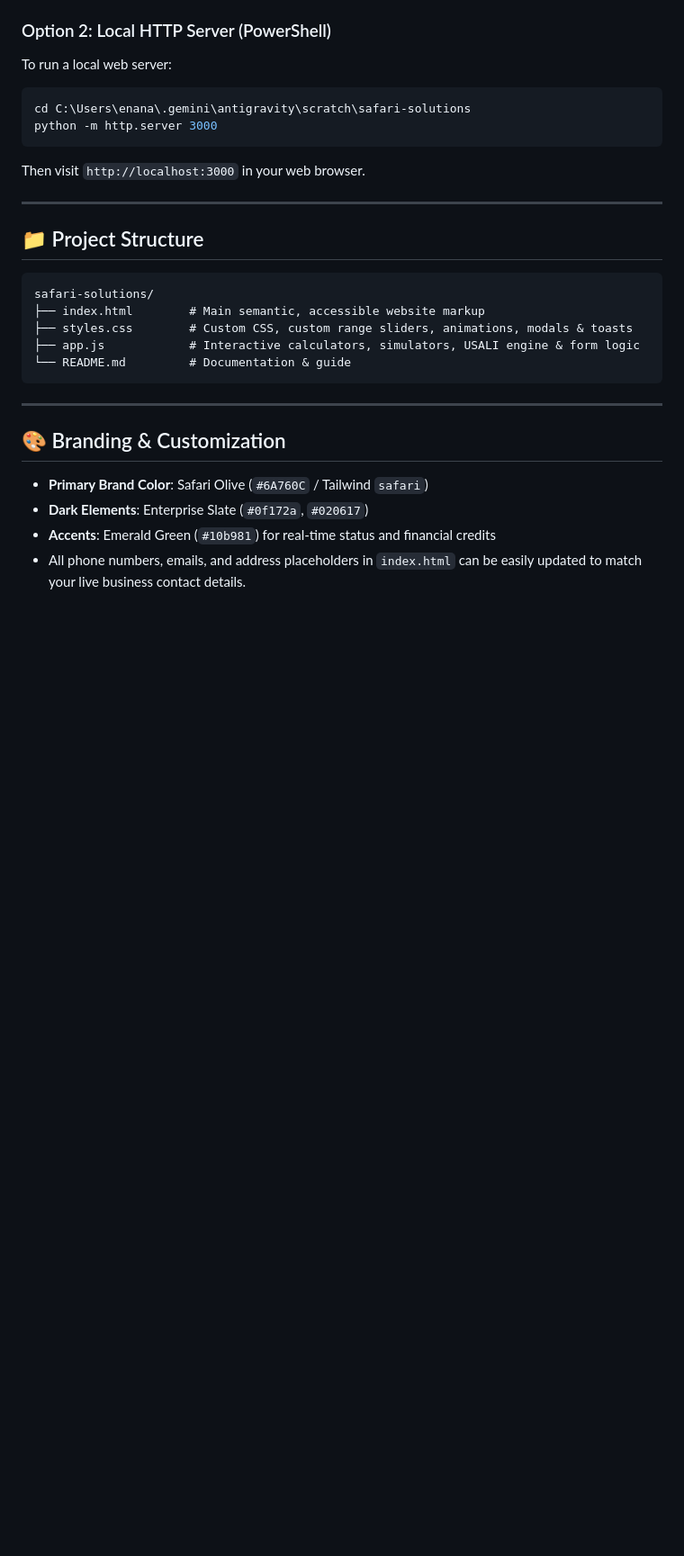
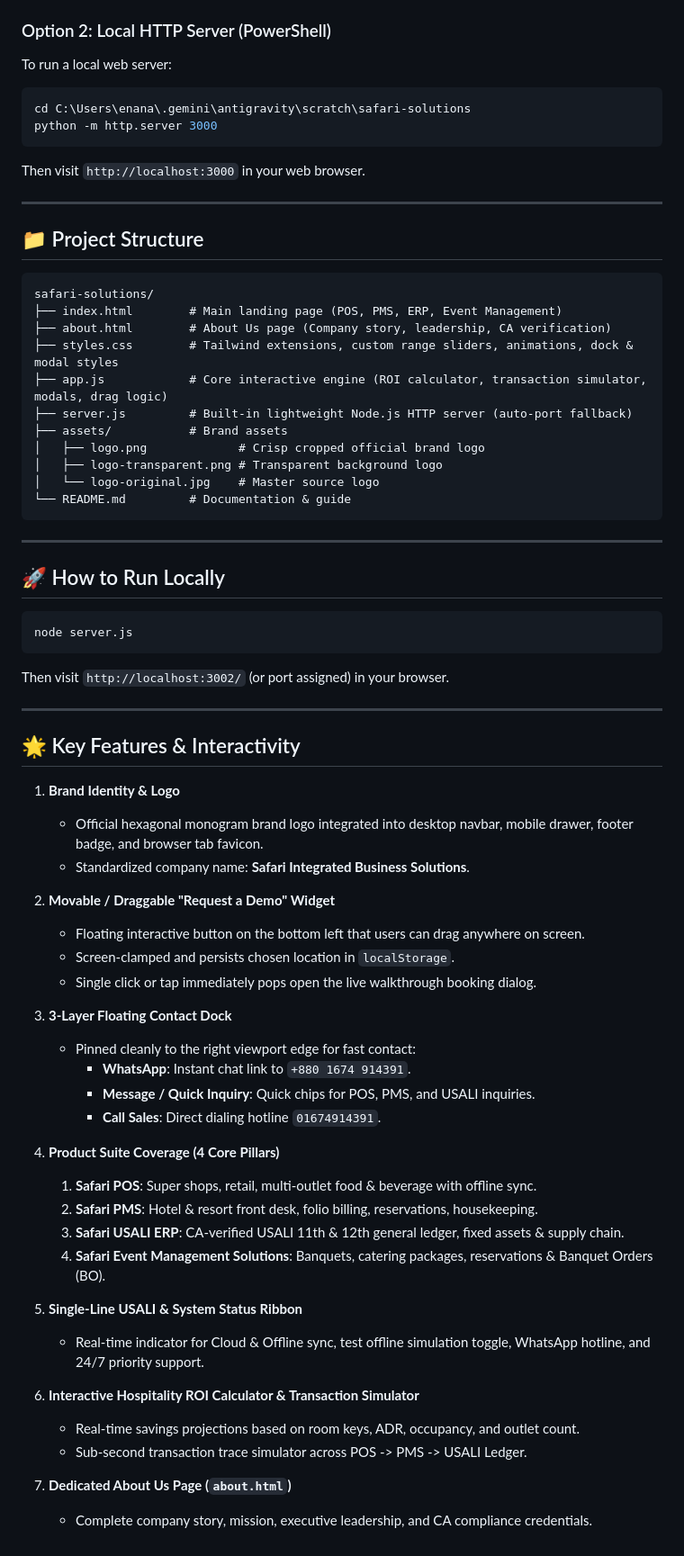
Before and after one commit to AHAmedTahmid/safari-new-web-re, a Markdown page: README.md, the part around the change. Shown at 90% size. Drawn GitHub-style; blank space fills up the shorter version.

Commit message:
Update documentation and release notes for shipping Safari Integrated Business Solutions

````diff
--- a/README.md
+++ b/README.md
@@ -76,17 +76,58 @@ Then visit `http://localhost:3000` in your web browser.
 
 ```
 safari-solutions/
-├── index.html        # Main semantic, accessible website markup
-├── styles.css        # Custom CSS, custom range sliders, animations, modals & toasts
-├── app.js            # Interactive calculators, simulators, USALI engine & form logic
+├── index.html        # Main landing page (POS, PMS, ERP, Event Management)
+├── about.html        # About Us page (Company story, leadership, CA verification)
+├── styles.css        # Tailwind extensions, custom range sliders, animations, dock & modal styles
+├── app.js            # Core interactive engine (ROI calculator, transaction simulator, modals, drag logic)
+├── server.js         # Built-in lightweight Node.js HTTP server (auto-port fallback)
+├── assets/           # Brand assets
+│   ├── logo.png             # Crisp cropped official brand logo
+│   ├── logo-transparent.png # Transparent background logo
+│   └── logo-original.jpg    # Master source logo
 └── README.md         # Documentation & guide
 ```
 
 ---
 
-## 🎨 Branding & Customization
+## 🚀 How to Run Locally
 
-- **Primary Brand Color**: Safari Olive (`#6A760C` / Tailwind `safari`)
-- **Dark Elements**: Enterprise Slate (`#0f172a`, `#020617`)
-- **Accents**: Emerald Green (`#10b981`) for real-time status and financial credits
-- All phone numbers, emails, and address placeholders in `index.html` can be easily updated to match your live business contact details.
+```powershell
+node server.js
+```
+Then visit `http://localhost:3002/` (or port assigned) in your browser.
+
+---
+
+## 🌟 Key Features & Interactivity
+
+1. **Brand Identity & Logo**
+   - Official hexagonal monogram brand logo integrated into desktop navbar, mobile drawer, footer badge, and browser tab favicon.
+   - Standardized company name: **Safari Integrated Business Solutions**.
+
+2. **Movable / Draggable "Request a Demo" Widget**
+   - Floating interactive button on the bottom left that users can drag anywhere on screen.
+   - Screen-clamped and persists chosen location in `localStorage`.
+   - Single click or tap immediately pops open the live walkthrough booking dialog.
+
+3. **3-Layer Floating Contact Dock**
+   - Pinned cleanly to the right viewport edge for fast contact:
+     - **WhatsApp**: Instant chat link to `+880 1674 914391`.
+     - **Message / Quick Inquiry**: Quick chips for POS, PMS, and USALI inquiries.
+     - **Call Sales**: Direct dialing hotline `01674914391`.
+
+4. **Product Suite Coverage (4 Core Pillars)**
+   1. **Safari POS**: Super shops, retail, multi-outlet food & beverage with offline sync.
+   2. **Safari PMS**: Hotel & resort front desk, folio billing, reservations, housekeeping.
+   3. **Safari USALI ERP**: CA-verified USALI 11th & 12th general ledger, fixed assets & supply chain.
+   4. **Safari Event Management Solutions**: Banquets, catering packages, reservations & Banquet Orders (BO).
+
+5. **Single-Line USALI & System Status Ribbon**
+   - Real-time indicator for Cloud & Offline sync, test offline simulation toggle, WhatsApp hotline, and 24/7 priority support.
+
+6. **Interactive Hospitality ROI Calculator & Transaction Simulator**
+   - Real-time savings projections based on room keys, ADR, occupancy, and outlet count.
+   - Sub-second transaction trace simulator across POS -> PMS -> USALI Ledger.
+
+7. **Dedicated About Us Page (`about.html`)**
+   - Complete company story, mission, executive leadership, and CA compliance credentials.
````
